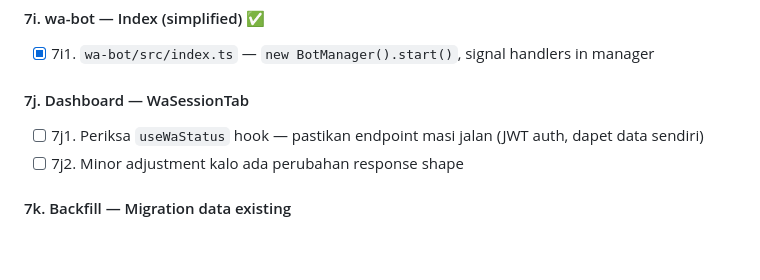
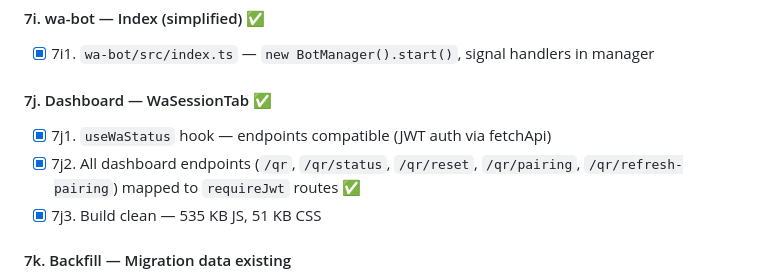
Before and after one commit to FarrelGhozy/WANI, a Markdown page: TODO.md, the part around the change. GitHub-like rendering; blank space fills up the shorter version.

Commit message:
dashboard: verify WaSessionTab compatible with new routes

```diff
--- a/TODO.md
+++ b/TODO.md
@@ -136,10 +136,11 @@ Tiap user bisa pairing nomor HP sendiri → bot manage N sockets dalam 1 process
 
 - [x] 7i1. `wa-bot/src/index.ts` — `new BotManager().start()`, signal handlers in manager
 
-#### 7j. Dashboard — WaSessionTab
+#### 7j. Dashboard — WaSessionTab ✅
 
-- [ ] 7j1. Periksa `useWaStatus` hook — pastikan endpoint masi jalan (JWT auth, dapet data sendiri)
-- [ ] 7j2. Minor adjustment kalo ada perubahan response shape
+- [x] 7j1. `useWaStatus` hook — endpoints compatible (JWT auth via fetchApi)
+- [x] 7j2. All dashboard endpoints (`/qr`, `/qr/status`, `/qr/reset`, `/qr/pairing`, `/qr/refresh-pairing`) mapped to `requireJwt` routes ✅
+- [x] 7j3. Build clean — 535 KB JS, 51 KB CSS
 
 #### 7k. Backfill — Migration data existing
 
```
